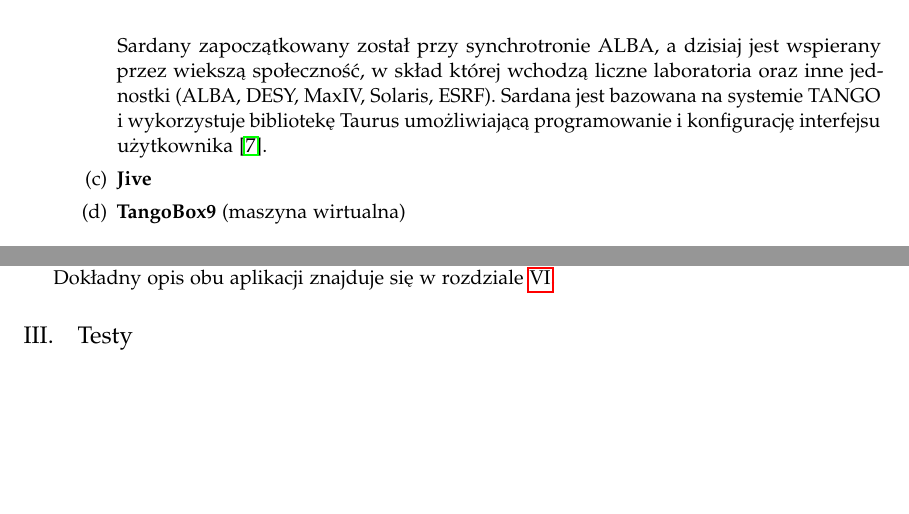
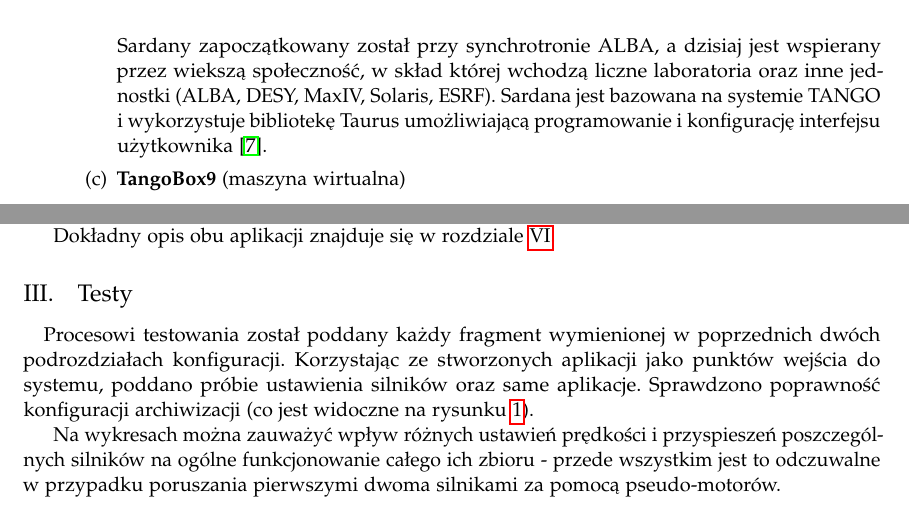
Before and after one commit to LJBD/studies-scada-tango-sardana-showcase, a LaTeX paper (Raport/SCADATangoReport.tex, which reads Raport/opis_realizacji.tex, Raport/specyfikacja_programow.tex): two parts of pages 6 and 9 of 17, joined at a grey line, cut so that both start at the same text, the shorter picture padded with empty space. Compiled offline with pdfLaTeX.

Commit message:
Finished chapter about realisation of the project.

```diff
--- a/Raport/opis_realizacji.tex
+++ b/Raport/opis_realizacji.tex
@@ -83,3 +83,8 @@
 
 
 \subsection{Testy}
+\label{sub:testy}
+
+\quad Procesowi testowania został poddany każdy fragment wymienionej w poprzednich dwóch podrozdziałach konfiguracji. Korzystając ze stworzonych aplikacji jako punktów wejścia do systemu, poddano próbie ustawienia silników oraz same aplikacje. Sprawdzono poprawność konfiguracji archiwizacji (co jest widoczne na rysunku \ref{fig:Archiving}).
+
+Na wykresach można zauważyć wpływ różnych ustawień prędkości i przyspieszeń poszczególnych silników na ogólne funkcjonowanie całego ich zbioru - przede wszystkim jest to odczuwalne w przypadku poruszania pierwszymi dwoma silnikami za pomocą pseudo-motorów.
--- a/Raport/specyfikacja_programow.tex
+++ b/Raport/specyfikacja_programow.tex
@@ -32,7 +32,7 @@
 		\hspace{2em}Sardana to pakiet oprogramowania do nadzoru, kontroli i akwizycja danych w zastosowaniach naukowych. Jej celem jest zredukowanie kosztów oraz czasu potrzebnych do projektowania, rozwijania oraz utrzymywania systemów SCADA. Rozwój Sardany zapoczątkowany został przy synchrotronie ALBA, a dzisiaj jest wspierany przez wiekszą społeczność,  w skład której wchodzą liczne laboratoria oraz inne jednostki (ALBA, DESY, MaxIV, Solaris, ESRF).
 		Sardana jest bazowana na systemie TANGO i wykorzystuje bibliotekę Taurus umożliwiającą programowanie i konfigurację interfejsu użytkownika \cite{Sardana}.
 
-		\item \textbf{Jive}
+		%\item \textbf{Jive}
 		\item \textbf{TangoBox9} (maszyna wirtualna)
 	\end{enumerate}
 	\item \textbf{Python}
```
Also changed, not shown: Raport/SCADATangoReport.pdf.
